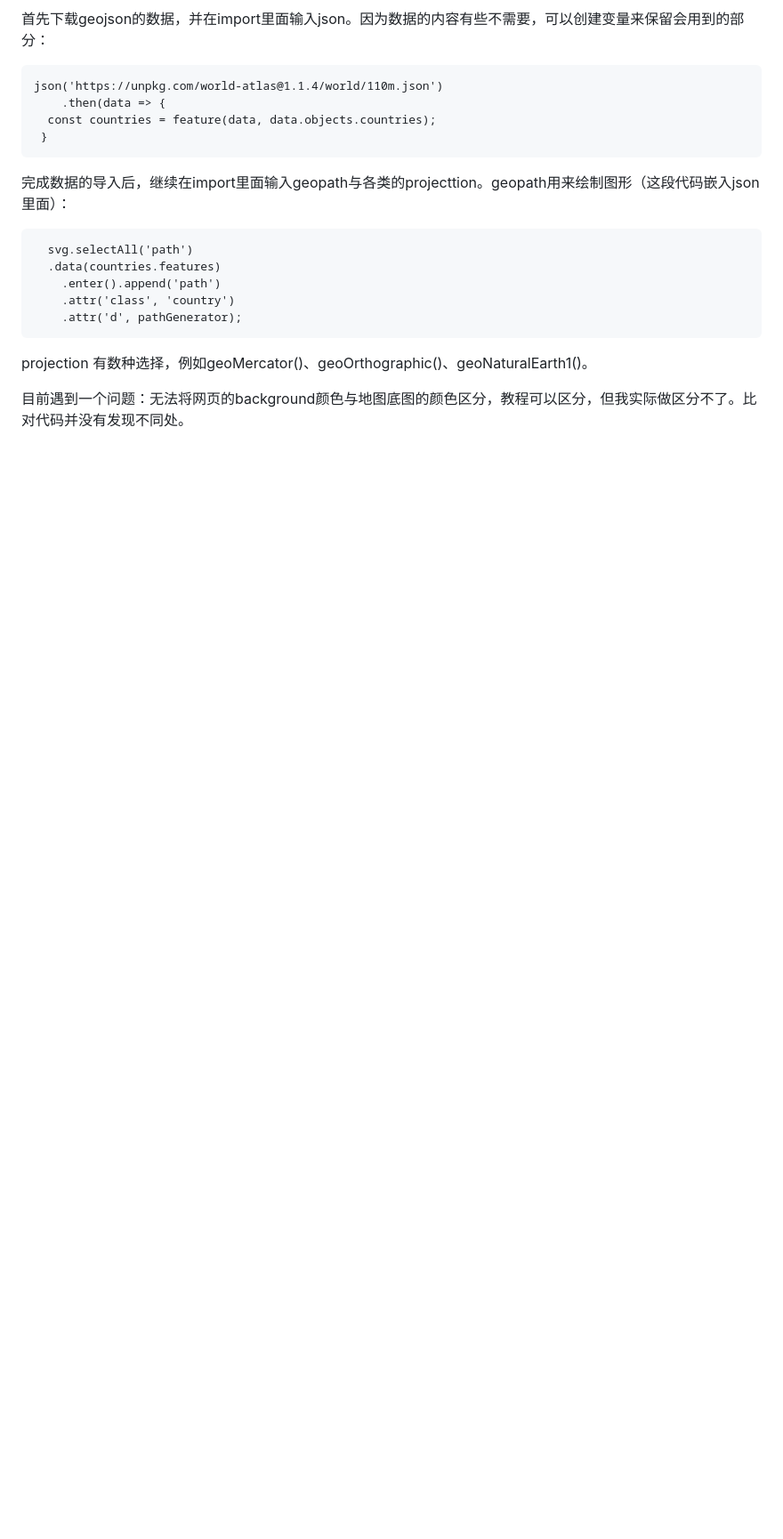
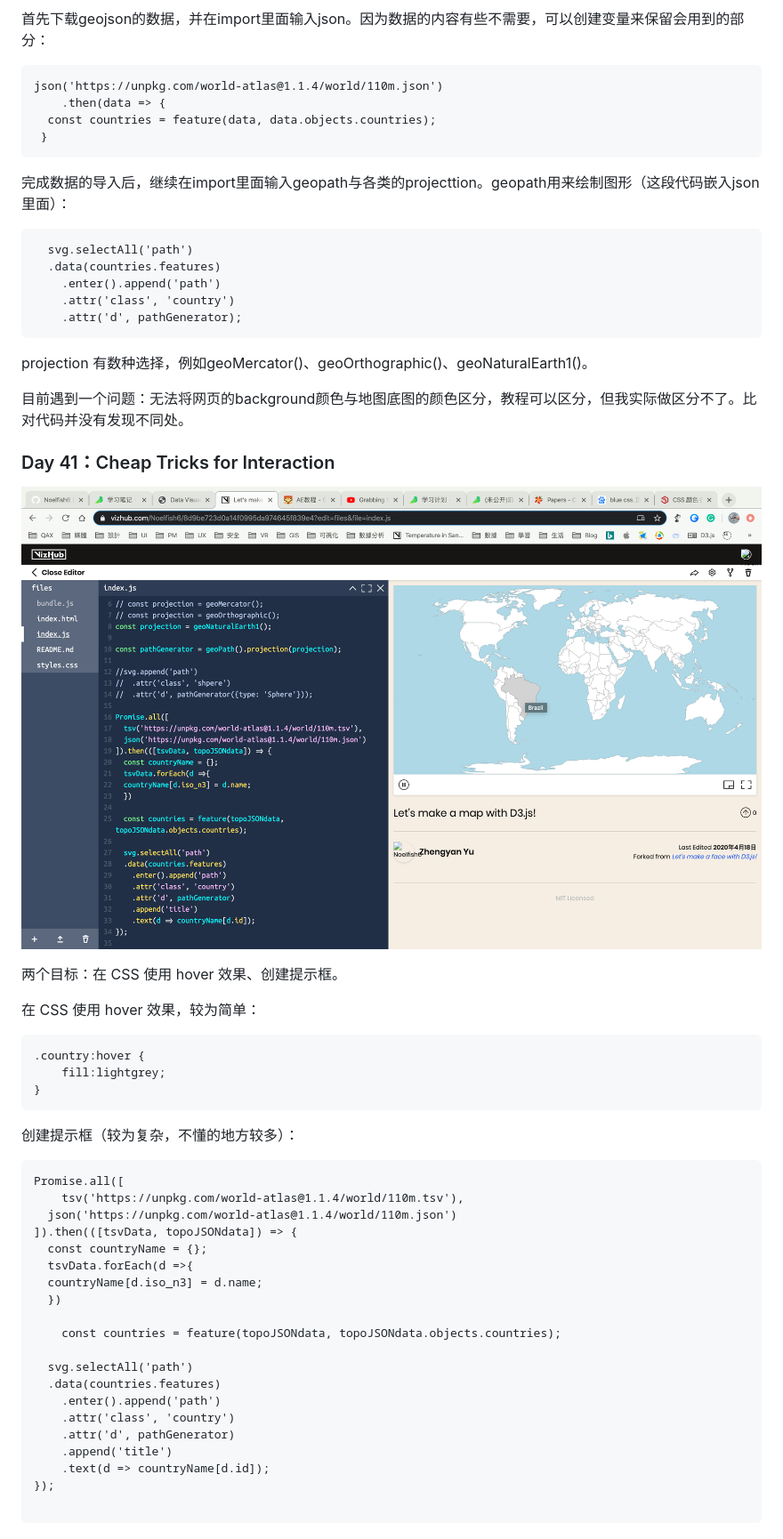
Before and after one commit to Noelfish6/learn-d3, a Markdown page: README.md, the part around the change. Shown: that part at 89% size. Rendered like a GitHub page; pictures changed too: pics/41.png (added); blank space fills up the shorter version.

Commit message:
add interactions to a map

````diff
--- a/README.md
+++ b/README.md
@@ -680,3 +680,42 @@ json('https://unpkg.com/world-atlas@1.1.4/world/110m.json')
 projection 有数种选择，例如geoMercator()、geoOrthographic()、geoNaturalEarth1()。
 
 目前遇到一个问题：无法将网页的background颜色与地图底图的颜色区分，教程可以区分，但我实际做区分不了。比对代码并没有发现不同处。
+
+### Day 41：Cheap Tricks for Interaction
+
+![](https://github.com/Noelfish6/learn-d3/blob/master/pics/41.png)
+
+两个目标：在 CSS 使用 hover 效果、创建提示框。
+
+在 CSS 使用 hover 效果，较为简单：
+
+```
+.country:hover {
+ 	fill:lightgrey;
+}
+```
+
+创建提示框（较为复杂，不懂的地方较多）：
+
+```
+Promise.all([
+	tsv('https://unpkg.com/world-atlas@1.1.4/world/110m.tsv'),
+  json('https://unpkg.com/world-atlas@1.1.4/world/110m.json')
+]).then(([tsvData, topoJSONdata]) => {
+  const countryName = {};
+  tsvData.forEach(d =>{
+  countryName[d.iso_n3] = d.name;
+  })
+
+	const countries = feature(topoJSONdata, topoJSONdata.objects.countries);
+
+  svg.selectAll('path')
+  .data(countries.features)
+    .enter().append('path')
+  	.attr('class', 'country')
+  	.attr('d', pathGenerator)
+  	.append('title')
+  	.text(d => countryName[d.id]);
+});
+
+```
````
Also changed, not shown: 1 other file.
